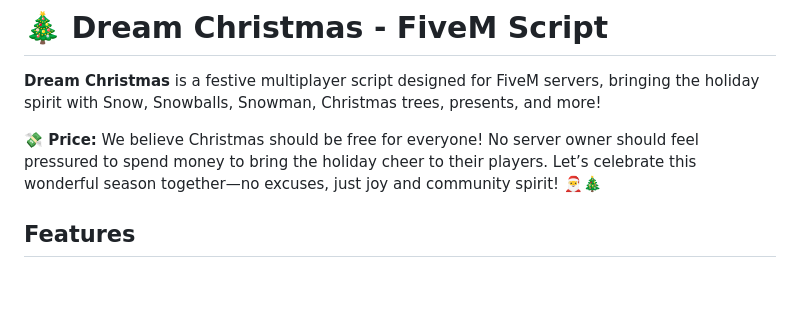
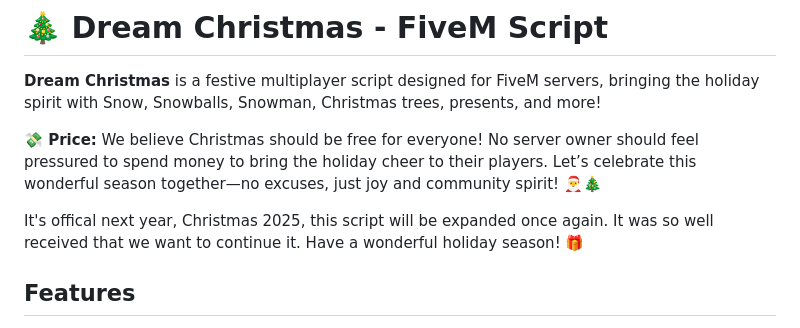
Before and after one commit to Dream-Services/dream_christmas, a Markdown page: ReadMe.md, the part around the change. Rendered like a GitHub page; blank space fills up the shorter version.

Commit message:
Official Announce

```diff
--- a/ReadMe.md
+++ b/ReadMe.md
@@ -3,6 +3,8 @@
 **Dream Christmas** is a festive multiplayer script designed for FiveM servers, bringing the holiday spirit with Snow, Snowballs, Snowman, Christmas trees, presents, and more!
 
 **💸 Price:** We believe Christmas should be free for everyone! No server owner should feel pressured to spend money to bring the holiday cheer to their players. Let’s celebrate this wonderful season together—no excuses, just joy and community spirit! 🎅🎄
+
+It's offical next year, Christmas 2025, this script will be expanded once again. It was so well received that we want to continue it. Have a wonderful holiday season! 🎁
 
 ## Features
 - **❄️ Snow System (with Snowballs)**\
```
